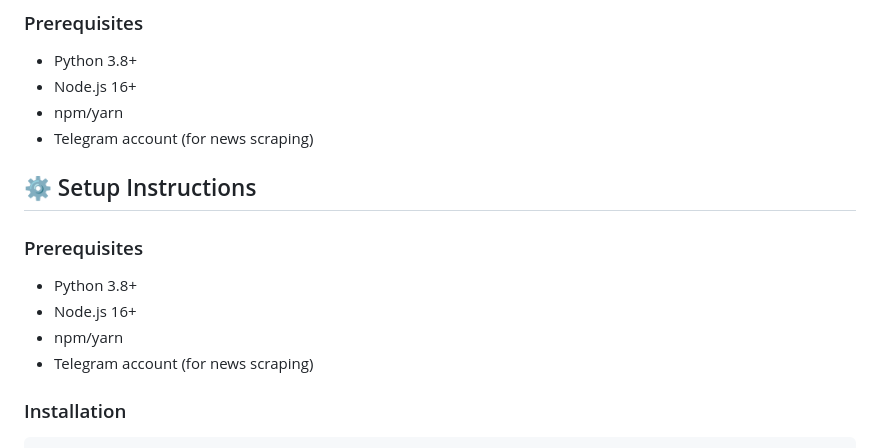
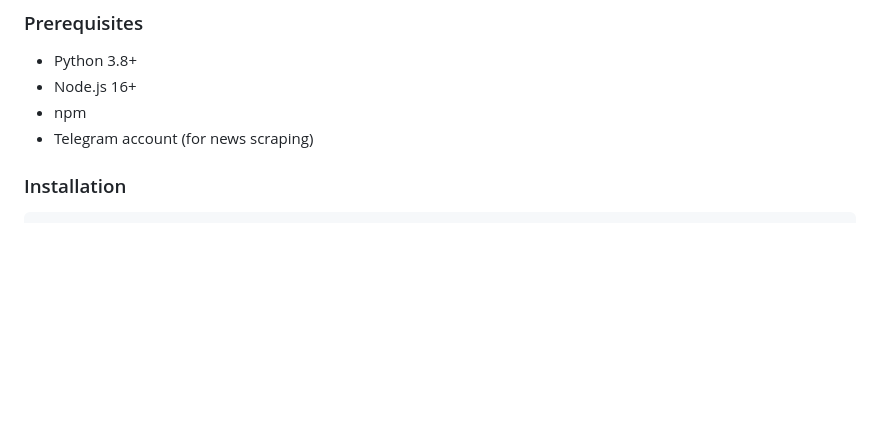
Before and after one commit to celeste-tan/dsa4265-investment-dashboard, a Markdown page: README.md, the part around the change. Drawn GitHub-style; blank space fills up the shorter version.

Commit message:
Remove duplicate

```diff
--- a/README.md
+++ b/README.md
@@ -34,15 +34,7 @@ WealthWave is a full-stack AI-powered dashboard designed to assist retail invest
 ### Prerequisites
 - Python 3.8+
 - Node.js 16+
-- npm/yarn
-- Telegram account (for news scraping)
-
-## ⚙️ Setup Instructions
-
-### Prerequisites
-- Python 3.8+
-- Node.js 16+
-- npm/yarn
+- npm
 - Telegram account (for news scraping)
 
 ### Installation
```
